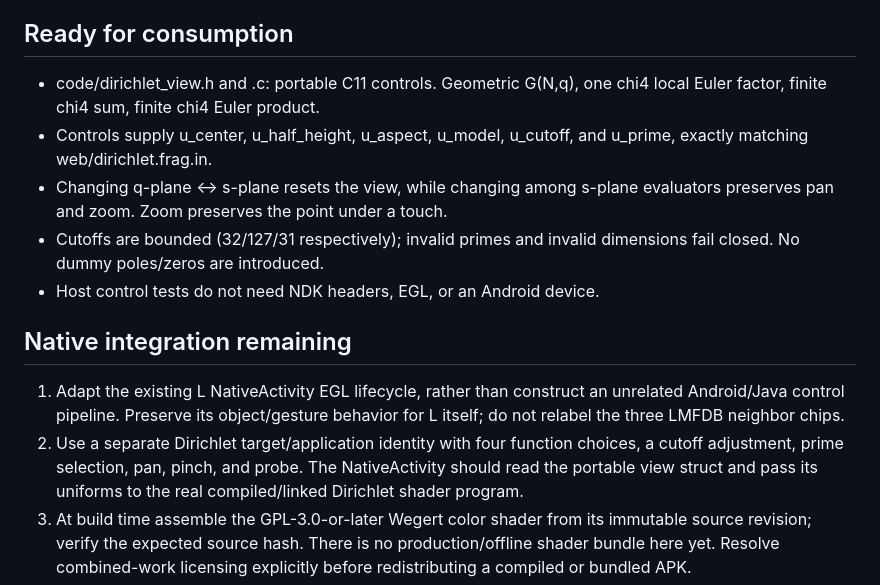
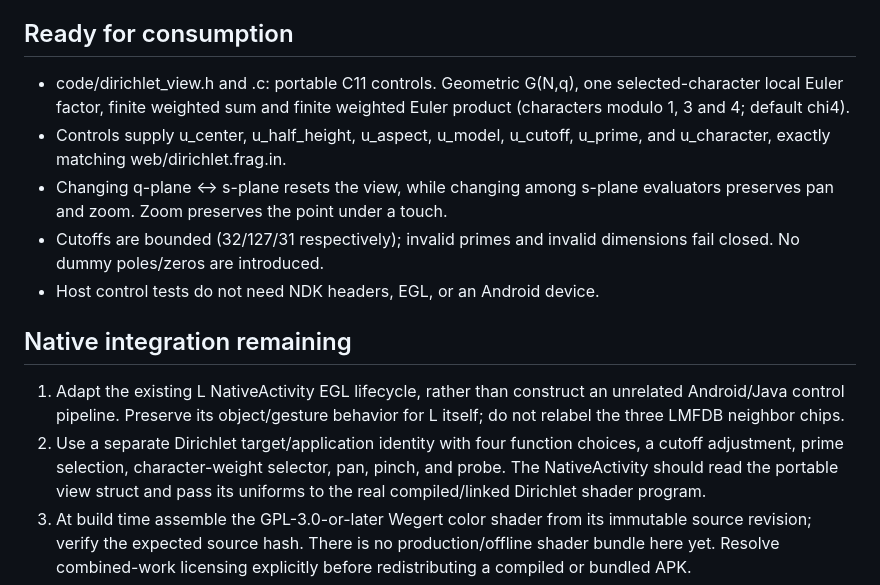
Before and after one commit to isomorphisms/dirichlet, a Markdown page: ANDROID.md, the part around the change. Rendered like a GitHub page.

Commit message:
Update native uniform handoff for weights

```diff
--- a/ANDROID.md
+++ b/ANDROID.md
@@ -16,9 +16,11 @@ bottom-navigation layout, and its analytically continued L-function shader.
 ## Ready for consumption
 
 - code/dirichlet_view.h and .c: portable C11 controls. Geometric G(N,q),
-  one chi4 local Euler factor, finite chi4 sum, finite chi4 Euler product.
+  one selected-character local Euler factor, finite weighted sum and finite
+  weighted Euler product (characters modulo 1, 3 and 4; default chi4).
 - Controls supply u_center, u_half_height, u_aspect, u_model,
-  u_cutoff, and u_prime, exactly matching web/dirichlet.frag.in.
+  u_cutoff, u_prime, and u_character, exactly matching
+  web/dirichlet.frag.in.
 - Changing q-plane ↔ s-plane resets the view, while changing among s-plane
   evaluators preserves pan and zoom. Zoom preserves the point under a touch.
 - Cutoffs are bounded (32/127/31 respectively); invalid primes and invalid
@@ -31,7 +33,8 @@ bottom-navigation layout, and its analytically continued L-function shader.
    an unrelated Android/Java control pipeline. Preserve its object/gesture
    behavior for L itself; do not relabel the three LMFDB neighbor chips.
 2. Use a separate Dirichlet target/application identity with four function
-   choices, a cutoff adjustment, prime selection, pan, pinch, and probe.
+   choices, a cutoff adjustment, prime selection, character-weight selector,
+   pan, pinch, and probe.
    The NativeActivity should read the portable view struct and pass its
    uniforms to the real compiled/linked Dirichlet shader program.
 3. At build time assemble the GPL-3.0-or-later Wegert color shader from its
```
